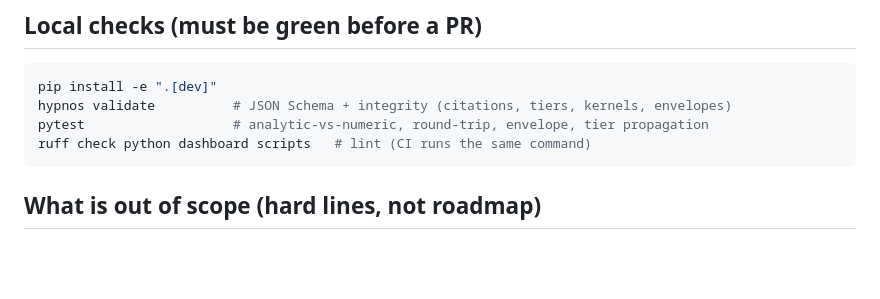
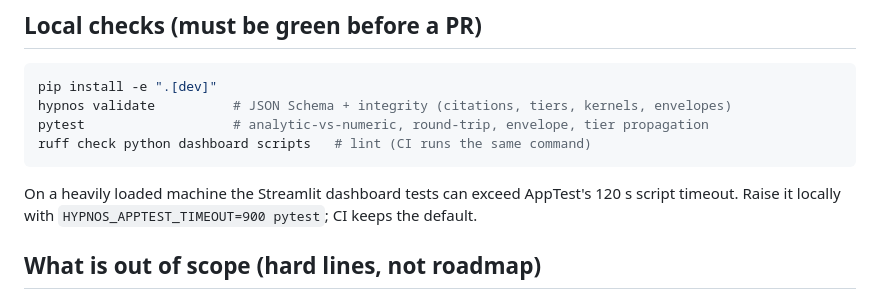
Before and after one commit to clay-good/hypnos, a Markdown page: CONTRIBUTING.md, the part around the change. Drawn GitHub-style; blank space fills up the shorter version.

````diff
--- a/CONTRIBUTING.md
+++ b/CONTRIBUTING.md
@@ -66,6 +66,8 @@ pytest                   # analytic-vs-numeric, round-trip, envelope, tier propa
 ruff check python dashboard scripts   # lint (CI runs the same command)
 ```
 
+On a heavily loaded machine the Streamlit dashboard tests can exceed AppTest's 120 s script timeout. Raise it locally with `HYPNOS_APPTEST_TIMEOUT=900 pytest`; CI keeps the default.
+
 ## What is out of scope (hard lines, not roadmap)
 
 * Any per-patient dosing recommendation, bedside calculator, or pump-driver logic.
````
Also changed, not shown: CHANGELOG.md (+13 -0 lines), README.md (+7 -2 lines), docs/images/opioid_offset.png (added), 9 other files.
